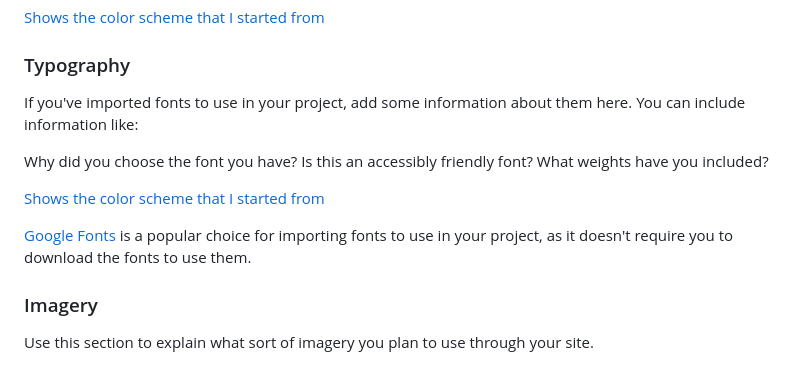
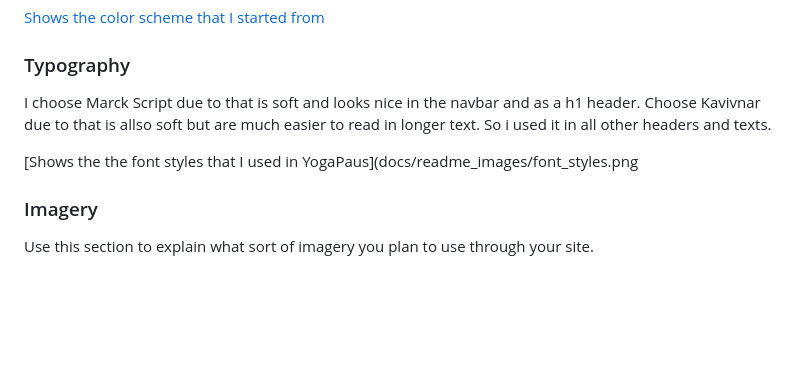
Before and after one commit to AnnikaW-dev/YogaPause, a Markdown page: README.md, the part around the change. GitHub-like rendering; blank space fills up the shorter version.

```diff
--- a/README.md
+++ b/README.md
@@ -88,15 +88,11 @@ I got to change the colour a little due to low contrast LÄNK TILL test
 
 ### Typography
 
-If you've imported fonts to use in your project, add some information about them here. You can include information like:
+I choose Marck Script due to that is soft and looks nice in the navbar and as a h1 header.
+Choose Kavivnar due to that is allso soft but are much easier to read in longer text. So i used it in all other headers and texts.
 
-Why did you choose the font you have?
-Is this an accessibly friendly font?
-What weights have you included?
+[Shows the the font styles that I used in YogaPaus](docs/readme_images/font_styles.png
 
-[Shows the color scheme that I started from](docs/readme_images/font_styles.png)
-
-[Google Fonts](https://fonts.google.com/) is a popular choice for importing fonts to use in your project, as it doesn't require you to download the fonts to use them.
 
 ### Imagery
 
```
